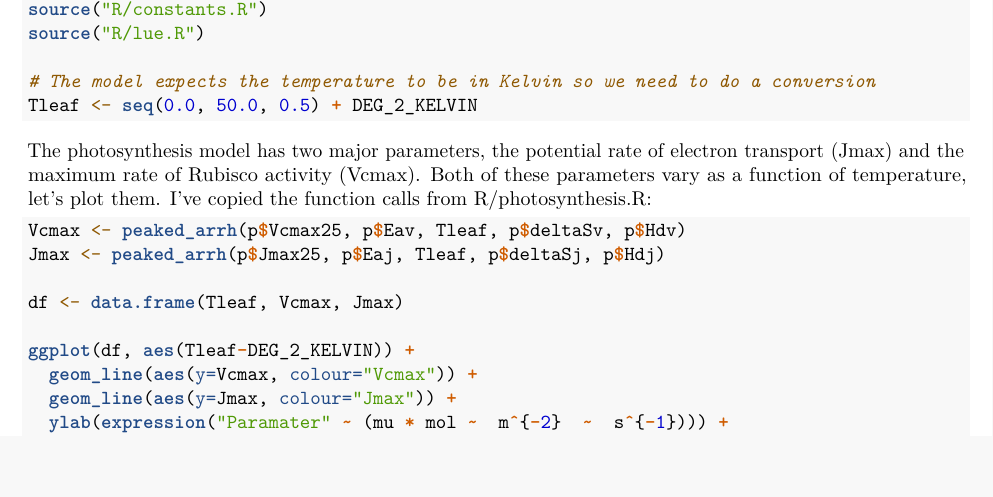
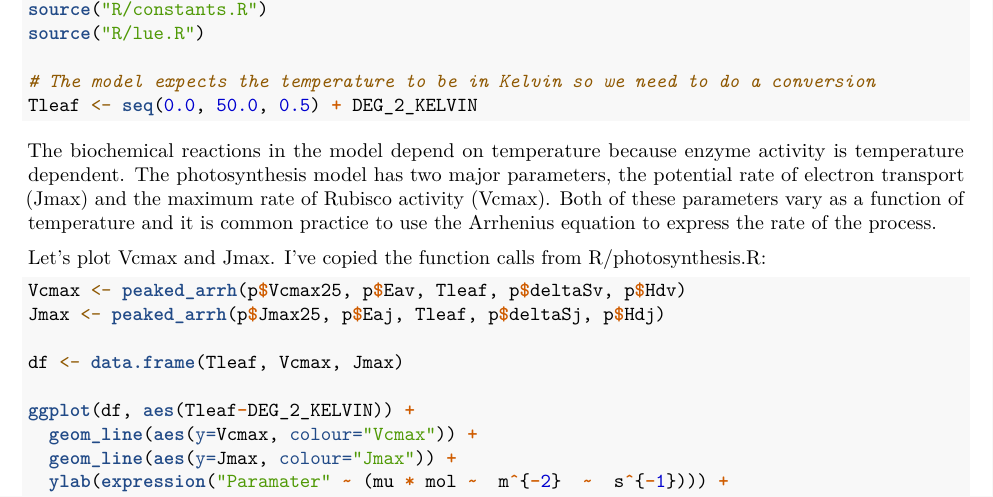
Before and after one commit to mdekauwe/BEES3041_lab_photosynthesis, an R Markdown document (BEES3041_lab.Rmd): part of page 2 of 15, cut so that both start at the same text, the shorter picture padded with empty space. Rendered offline with R 4.5, knitr and Pandoc, then LaTeX, with nearby package versions.

Commit message:
Fixed typos

````diff
--- a/BEES3041_lab.Rmd
+++ b/BEES3041_lab.Rmd
@@ -56,7 +56,9 @@ source("R/lue.R")
 Tleaf <- seq(0.0, 50.0, 0.5) + DEG_2_KELVIN
 ```
 
-The photosynthesis model has two major parameters, the potential rate of electron transport (Jmax) and the maximum rate of Rubisco activity (Vcmax). Both of these parameters vary as a function of temperature, let's plot them. I've copied the function calls from R/photosynthesis.R:
+The biochemical reactions in the model depend on temperature because enzyme activity is temperature dependent. The photosynthesis model has two major parameters, the potential rate of electron transport (Jmax) and the maximum rate of Rubisco activity (Vcmax). Both of these parameters vary as a function of temperature and it is common practice to use the Arrhenius equation to express the rate of the process.
+
+Let's plot Vcmax and Jmax. I've copied the function calls from R/photosynthesis.R:
 
 ```{r}
 Vcmax <- peaked_arrh(p$Vcmax25, p$Eav, Tleaf, p$deltaSv, p$Hdv)
````
Also changed, not shown: 1 other file.
